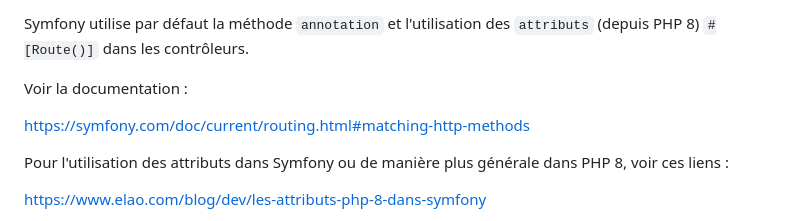
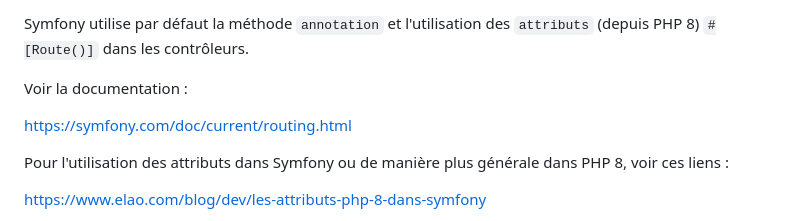
Before and after one commit to mikhawa/symfony-2023-05-10, a Markdown page: README.md, the part around the change. Rendered like a GitHub page.

Commit message:
rm format 2

```diff
--- a/README.md
+++ b/README.md
@@ -358,7 +358,7 @@ Symfony utilise par défaut la méthode `annotation` et l'utilisation des `attri
 
 Voir la documentation :
 
-https://symfony.com/doc/current/routing.html#matching-http-methods
+https://symfony.com/doc/current/routing.html
 
 Pour l'utilisation des attributs dans Symfony ou de manière plus générale dans PHP 8, voir ces liens :
 
```
